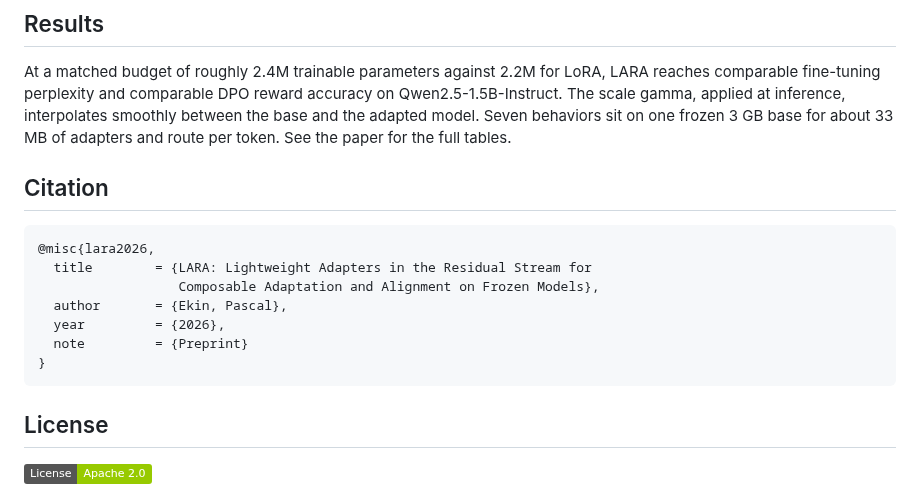
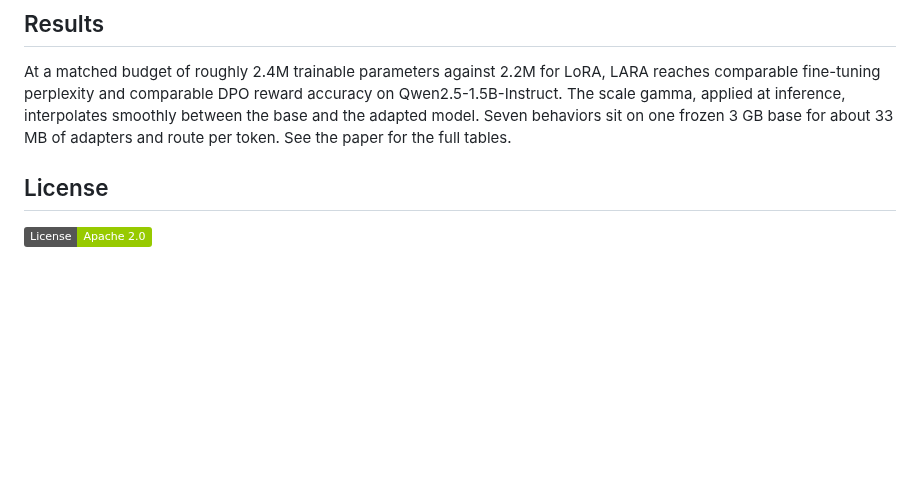
Before and after one commit to pfekin/LARA, a Markdown page: README.md, the part around the change. Rendered like a GitHub page; badges without logos; blank space fills up the shorter version.

Commit message:
Delete citation section from README
Removed citation section from README.

````diff
--- a/README.md
+++ b/README.md
@@ -82,17 +82,6 @@ The scripts pull public datasets from the Hugging Face Hub: a code corpus, Datab
 
 At a matched budget of roughly 2.4M trainable parameters against 2.2M for LoRA, LARA reaches comparable fine-tuning perplexity and comparable DPO reward accuracy on Qwen2.5-1.5B-Instruct. The scale gamma, applied at inference, interpolates smoothly between the base and the adapted model. Seven behaviors sit on one frozen 3 GB base for about 33 MB of adapters and route per token. See the paper for the full tables.
 
-## Citation
-
-```
-@misc{lara2026,
-  title        = {LARA: Lightweight Adapters in the Residual Stream for
-                  Composable Adaptation and Alignment on Frozen Models},
-  author       = {Ekin, Pascal},
-  year         = {2026},
-  note         = {Preprint}
-}
-```
 
 ## License
 
````
